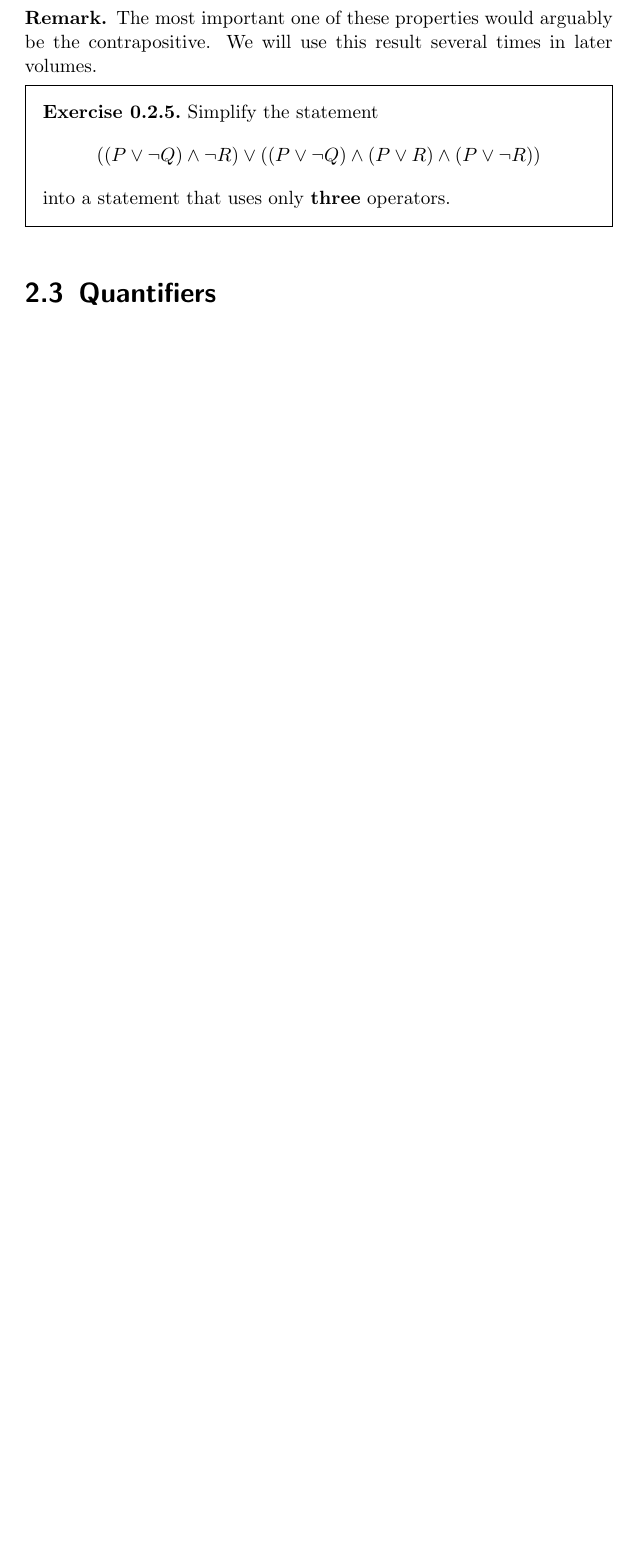
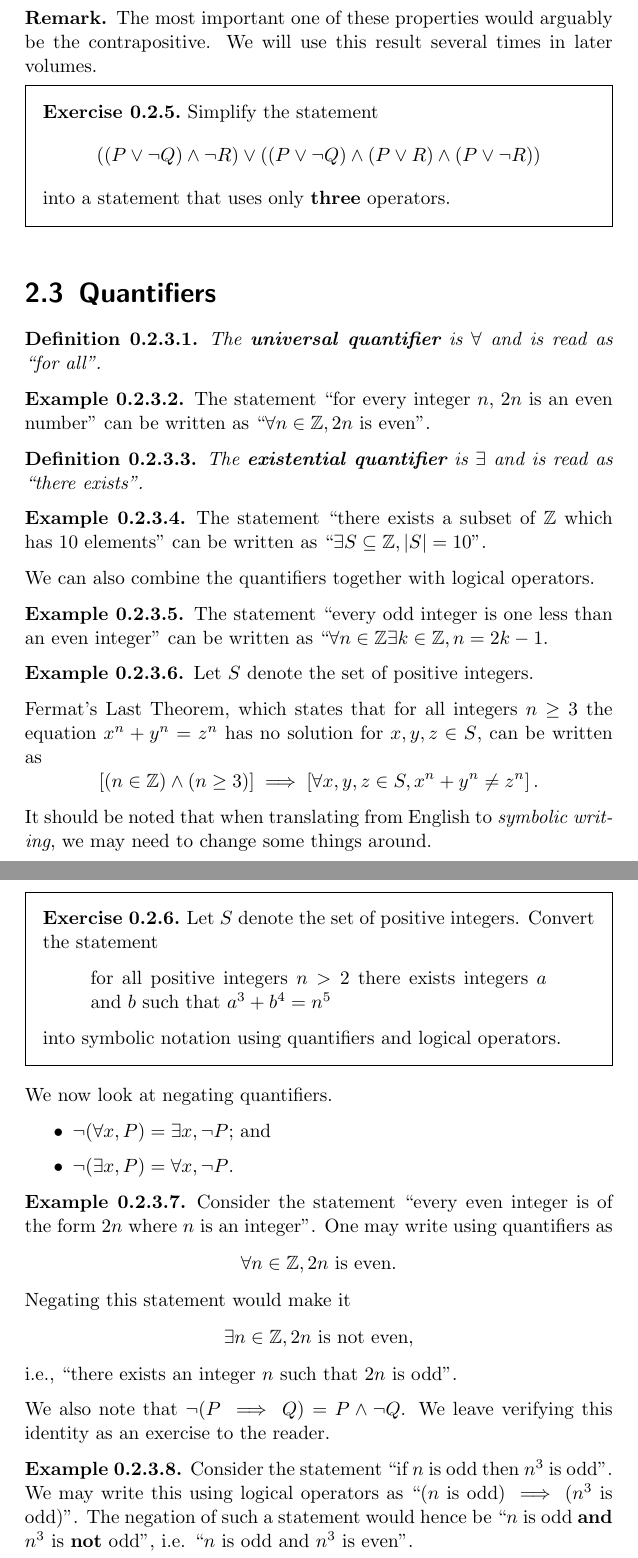
Before and after one commit to PhotonicGluon/Abstract-Algebra-Book, a LaTeX thesis (Volume 0/AbstractAlgebraVol0.tex): part of page 16 of 37 before the commit and two parts of pages 16 and 17 of 39 after it, the two joined at a grey line, cut so that both start at the same text, the shorter picture padded with empty space. Compiled offline with pdfLaTeX.

Commit message:
Add section 0.2.3's contents
Also fixed formatting in some parts of section 0.2.2

```diff
--- a/Volume 0/AbstractAlgebraVol0.tex
+++ b/Volume 0/AbstractAlgebraVol0.tex
@@ -393,3 +393,64 @@ We note some important properties of logical operators.
 \end{exercise}
 
 \section{Quantifiers}
+\begin{definition}
+    The \textbf{universal quantifier} is $\forall$ and is read as ``for all''.
+\end{definition}
+\begin{example}
+    The statement ``for every integer $n$, $2n$ is an even number'' can be written as ``$\forall n \in \mathbb{Z}, 2n$ is even''.
+\end{example}
+
+\begin{definition}
+    The \textbf{existential quantifier} is $\exists$ and is  read as ``there exists''.
+\end{definition}
+\begin{example}
+    The statement ``there exists a subset of $\mathbb{Z}$ which has 10 elements'' can be written as ``$\exists S \subseteq \mathbb{Z}, |S| = 10$''.
+\end{example}
+
+We can also combine the quantifiers together with logical operators.
+\begin{example}
+    The statement ``every odd integer is one less than an even integer'' can be written as ``$\forall n \in \mathbb{Z} \exists k \in \mathbb{Z}, n = 2k - 1$.
+\end{example}
+\begin{example}
+    Let $S$ denote the set of positive integers.
+
+    Fermat's Last Theorem, which states that for all integers $n\geq 3$ the equation $x^n + y^n = z^n$ has no solution for $x, y, z \in S$, can be written as
+    \[
+        \left[(n \in \mathbb{Z}) \land (n \geq 3)\right] \implies \left[\forall x, y, z \in S, x^n + y^n \neq z^n\right].
+    \]
+    It should be noted that when translating from English to \textit{symbolic writing}, we may need to change some things around.
+\end{example}
+
+\begin{exercise}
+    Let $S$ denote the set of positive integers. Convert the statement
+    \begin{quote}
+        for all positive integers $n > 2$ there exists integers $a$ and $b$ such that $a^3 + b^4 = n^5$
+    \end{quote}
+    into symbolic notation using quantifiers and logical operators.
+\end{exercise}
+
+We now look at negating quantifiers.
+\begin{itemize}
+    \item $\lnot(\forall x, P) = \exists x, \lnot P$; and
+    \item $\lnot(\exists x, P) = \forall x, \lnot P$.
+\end{itemize}
+\begin{example}
+    Consider the statement ``every even integer is of the form $2n$ where $n$ is an integer''. One may write using quantifiers as
+    \[
+        \forall n \in\mathbb{Z}, 2n \text{ is even}.
+    \]
+    Negating this statement would make it
+    \[
+        \exists n \in \mathbb{Z}, 2n \text{ is not even},
+    \]
+    i.e., ``there exists an integer $n$ such that $2n$ is odd''.
+\end{example}
+
+We also note that $\lnot(P \implies Q) = P \land \lnot Q$. We leave verifying this identity as an exercise to the reader.
+
+\begin{example}
+    Consider the statement ``if $n$ is odd then $n^3$ is odd''. We may write this using logical operators as ``($n$ is odd) $\implies$ ($n^3$ is odd)''. The negation of such a statement would hence be ``$n$ is odd \textbf{and} $n^3$ is \textbf{not} odd'', i.e. ``$n$ is odd and $n^3$ is even''.
+\end{example}
+
+\begin{exercise}
+    Consider the statement ``if $x$ is a non-zero real number, then there exists a real number $y$ such that $xy = 1$''.
```
Also changed, not shown: Volume 0/AbstractAlgebraVol0.tex (18 more changed lines). Lines whose indentation alone changed are shown as unchanged.
